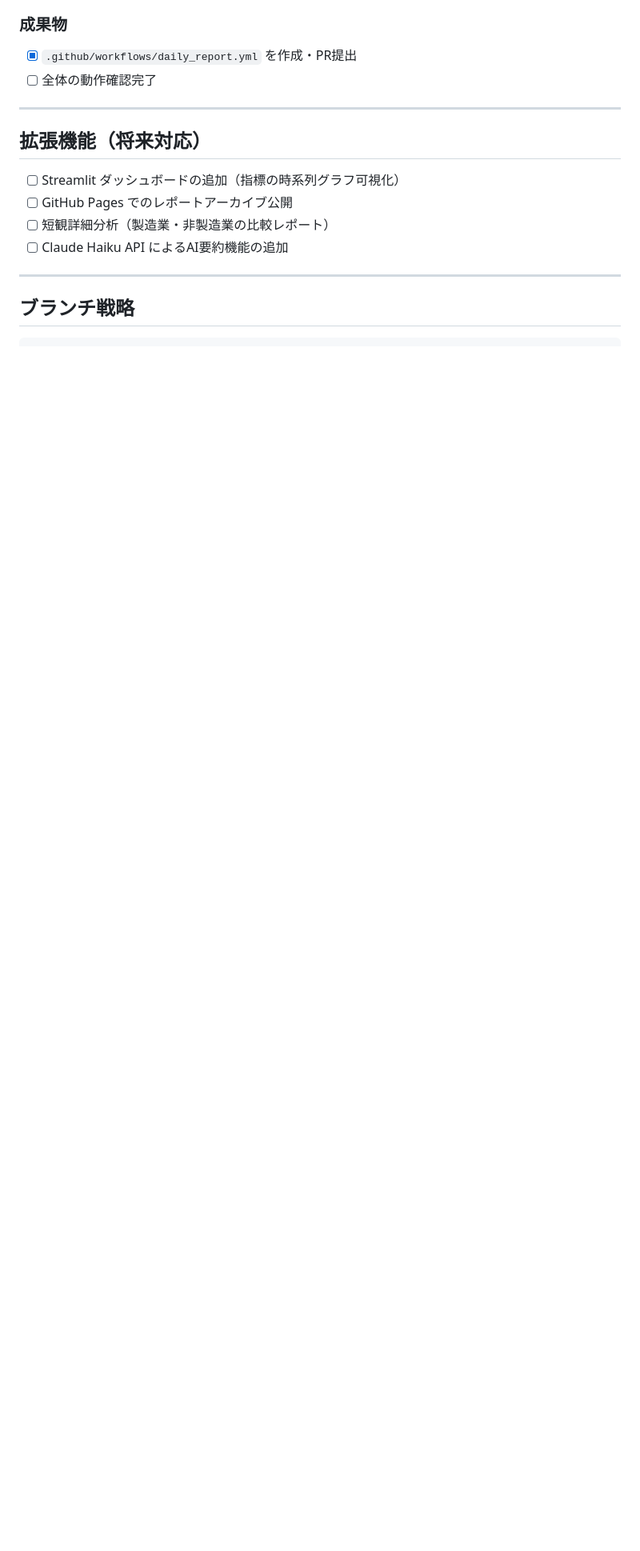
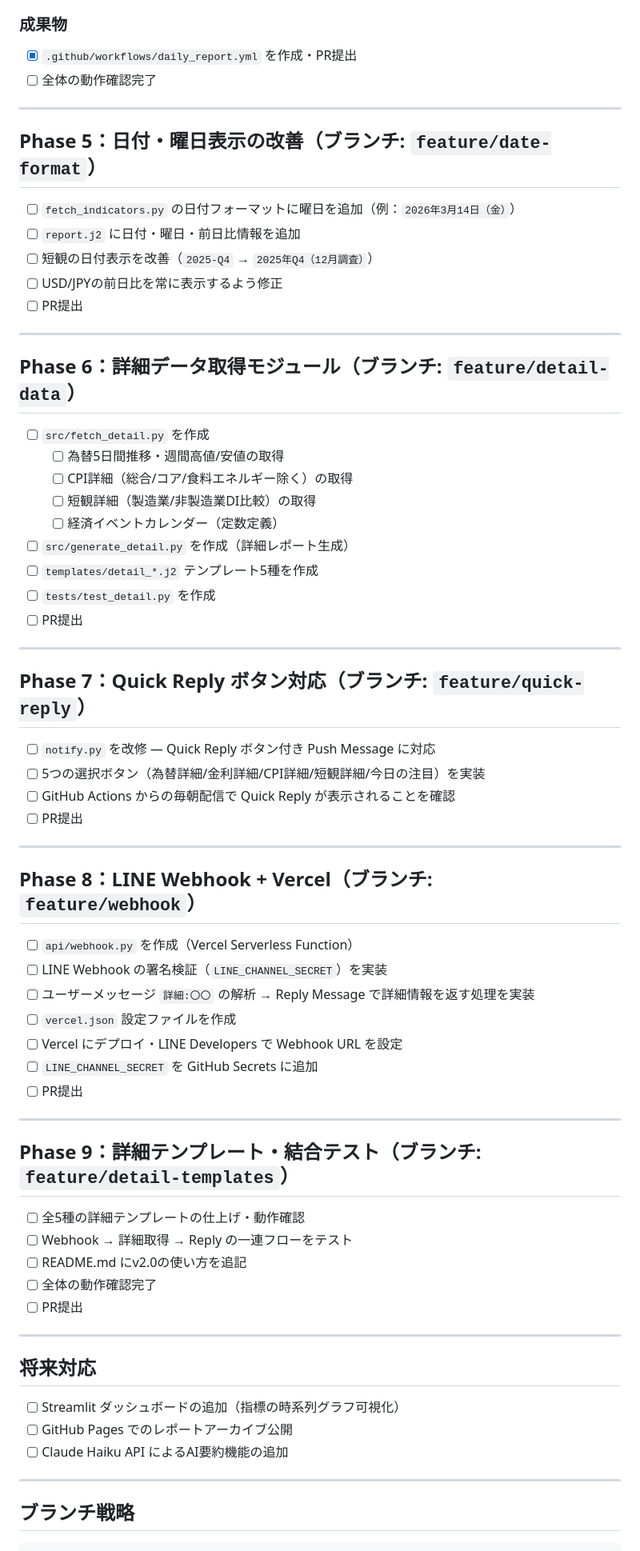
Before and after one commit to koshiro-y-0/uedabot, a Markdown page: TODO.md, the part around one of its changes. Shown at 80% size. GitHub-like rendering; blank space fills up the shorter version.

```diff
--- a/TODO.md
+++ b/TODO.md
@@ -112,11 +112,65 @@
 
 ---
 
-## 拡張機能（将来対応）
+## Phase 5：日付・曜日表示の改善（ブランチ: `feature/date-format`）
+
+- [ ] `fetch_indicators.py` の日付フォーマットに曜日を追加（例：`2026年3月14日（金）`）
+- [ ] `report.j2` に日付・曜日・前日比情報を追加
+- [ ] 短観の日付表示を改善（`2025-Q4` → `2025年Q4（12月調査）`）
+- [ ] USD/JPYの前日比を常に表示するよう修正
+- [ ] PR提出
+
+---
+
+## Phase 6：詳細データ取得モジュール（ブランチ: `feature/detail-data`）
+
+- [ ] `src/fetch_detail.py` を作成
+  - [ ] 為替5日間推移・週間高値/安値の取得
+  - [ ] CPI詳細（総合/コア/食料エネルギー除く）の取得
+  - [ ] 短観詳細（製造業/非製造業DI比較）の取得
+  - [ ] 経済イベントカレンダー（定数定義）
+- [ ] `src/generate_detail.py` を作成（詳細レポート生成）
+- [ ] `templates/detail_*.j2` テンプレート5種を作成
+- [ ] `tests/test_detail.py` を作成
+- [ ] PR提出
+
+---
+
+## Phase 7：Quick Reply ボタン対応（ブランチ: `feature/quick-reply`）
+
+- [ ] `notify.py` を改修 — Quick Reply ボタン付き Push Message に対応
+- [ ] 5つの選択ボタン（為替詳細/金利詳細/CPI詳細/短観詳細/今日の注目）を実装
+- [ ] GitHub Actions からの毎朝配信で Quick Reply が表示されることを確認
+- [ ] PR提出
+
+---
+
+## Phase 8：LINE Webhook + Vercel（ブランチ: `feature/webhook`）
+
+- [ ] `api/webhook.py` を作成（Vercel Serverless Function）
+- [ ] LINE Webhook の署名検証（`LINE_CHANNEL_SECRET`）を実装
+- [ ] ユーザーメッセージ `詳細:〇〇` の解析 → Reply Message で詳細情報を返す処理を実装
+- [ ] `vercel.json` 設定ファイルを作成
+- [ ] Vercel にデプロイ・LINE Developers で Webhook URL を設定
+- [ ] `LINE_CHANNEL_SECRET` を GitHub Secrets に追加
+- [ ] PR提出
+
+---
+
+## Phase 9：詳細テンプレート・結合テスト（ブランチ: `feature/detail-templates`）
+
+- [ ] 全5種の詳細テンプレートの仕上げ・動作確認
+- [ ] Webhook → 詳細取得 → Reply の一連フローをテスト
+- [ ] README.md にv2.0の使い方を追記
+- [ ] 全体の動作確認完了
+- [ ] PR提出
+
+---
+
+## 将来対応
 
 - [ ] Streamlit ダッシュボードの追加（指標の時系列グラフ可視化）
 - [ ] GitHub Pages でのレポートアーカイブ公開
-- [ ] 短観詳細分析（製造業・非製造業の比較レポート）
 - [ ] Claude Haiku API によるAI要約機能の追加
 
 ---
```
Also changed, not shown: other parts of TODO.md (+10 -4 lines), SPEC_v2.md (added, +220 -0 lines).
